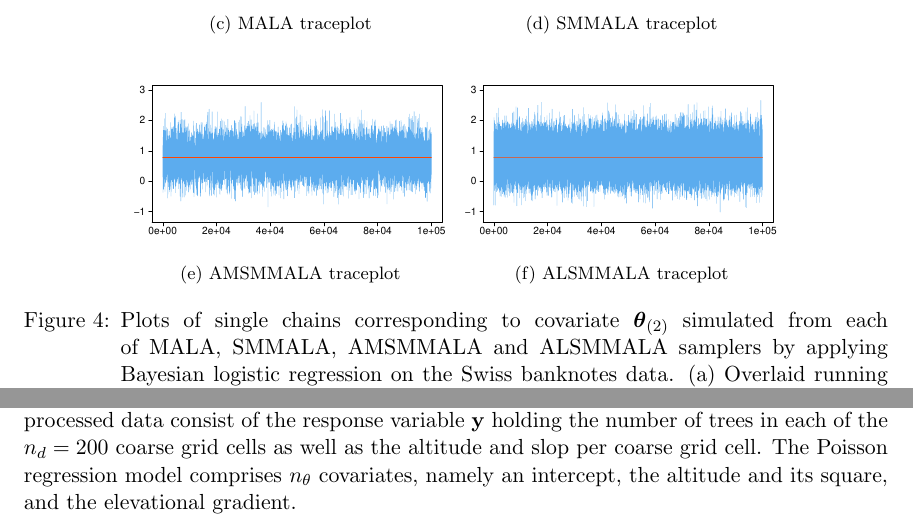
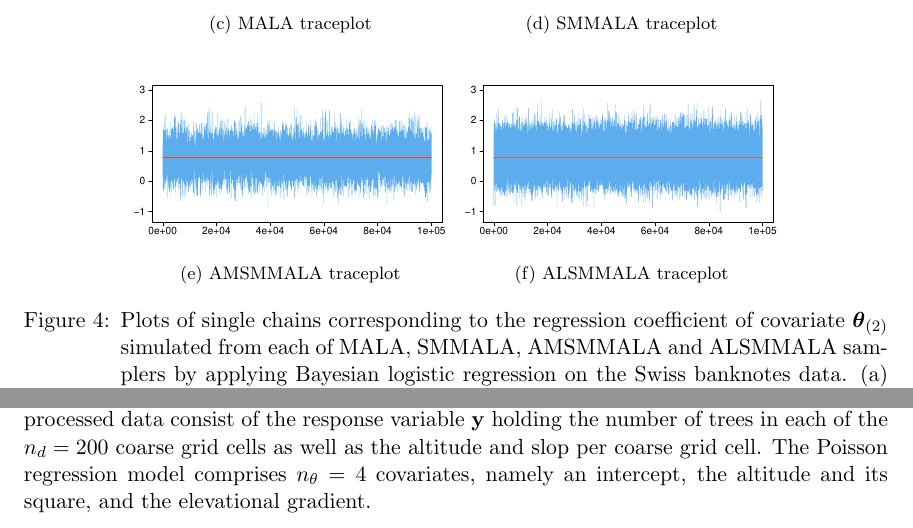
Before and after one commit to eford/pap_for__man, a LaTeX paper (papamarkou2016.tex): two parts of pages 20 and 21 of 31, joined at a grey line, cut so that both start at the same text. Compiled offline with pdfLaTeX.

Commit message:
Small corrections

```diff
--- a/papamarkou2016.tex
+++ b/papamarkou2016.tex
@@ -1166,10 +1166,10 @@ MALA, from which the bulk of proposals are made.
 	\subfloat[AMSMMALA traceplot]{\includegraphics[width=2.3in]{logit_amsmmala_traceplot.pdf}}
 	\subfloat[ALSMMALA traceplot]{\includegraphics[width=2.3in]{logit_alsmmala_traceplot.pdf}} \\
 	\caption{
-		Plots of single chains corresponding to covariate $\boldsymbol{\theta}_{(2)}$ simulated from each of MALA, SMMALA,
-		AMSMMALA and ALSMMALA samplers by applying Bayesian logistic regression on the Swiss banknotes data. (a) Overlaid
-		running means, (b) overlaid linear autocorrelations for the four chains, (c)-(f) individual traceplots per chain (the
-		red horizontal line represent the Monte Carlo mean).
+		Plots of single chains corresponding to the regression coefficient of covariate $\boldsymbol{\theta}_{(2)}$
+		simulated from each of MALA, SMMALA, AMSMMALA and ALSMMALA samplers by applying Bayesian logistic regression on the
+		Swiss banknotes data. (a) Overlaid running means, (b) overlaid linear autocorrelations for the four chains, (c)-(f)
+		individual traceplots per chain (the red horizontal line represent the Monte Carlo mean).
 	}
 	\label{fig:logit}
 \end{figure}
@@ -1226,7 +1226,7 @@ Before conducting MCMC inference, the altitude and gradient predictors are aggre
 taking their means over the initial finer $5$ by $5$ meter grid. Figure X visualizes the tree locations and the coarsed
 predictors. Consequently, the processed data consist of the response variable $\mathbf{y}$ holding the number of trees
 in each of the $n_d=200$ coarse grid cells as well as the altitude and slop per coarse grid cell. The Poisson regression
-model comprises $n_{\theta}$ covariates, namely an intercept, the altitude and its square, and the elevational gradient.
+model comprises $n_{\theta}=4$ covariates, namely an intercept, the altitude and its square, and the elevational gradient.
 
 \begin{table}
 	\caption{Poisson regression - comparison of Langevin sampling methods}
```
Also changed, not shown: papamarkou2016.tex (16 more changed lines).
